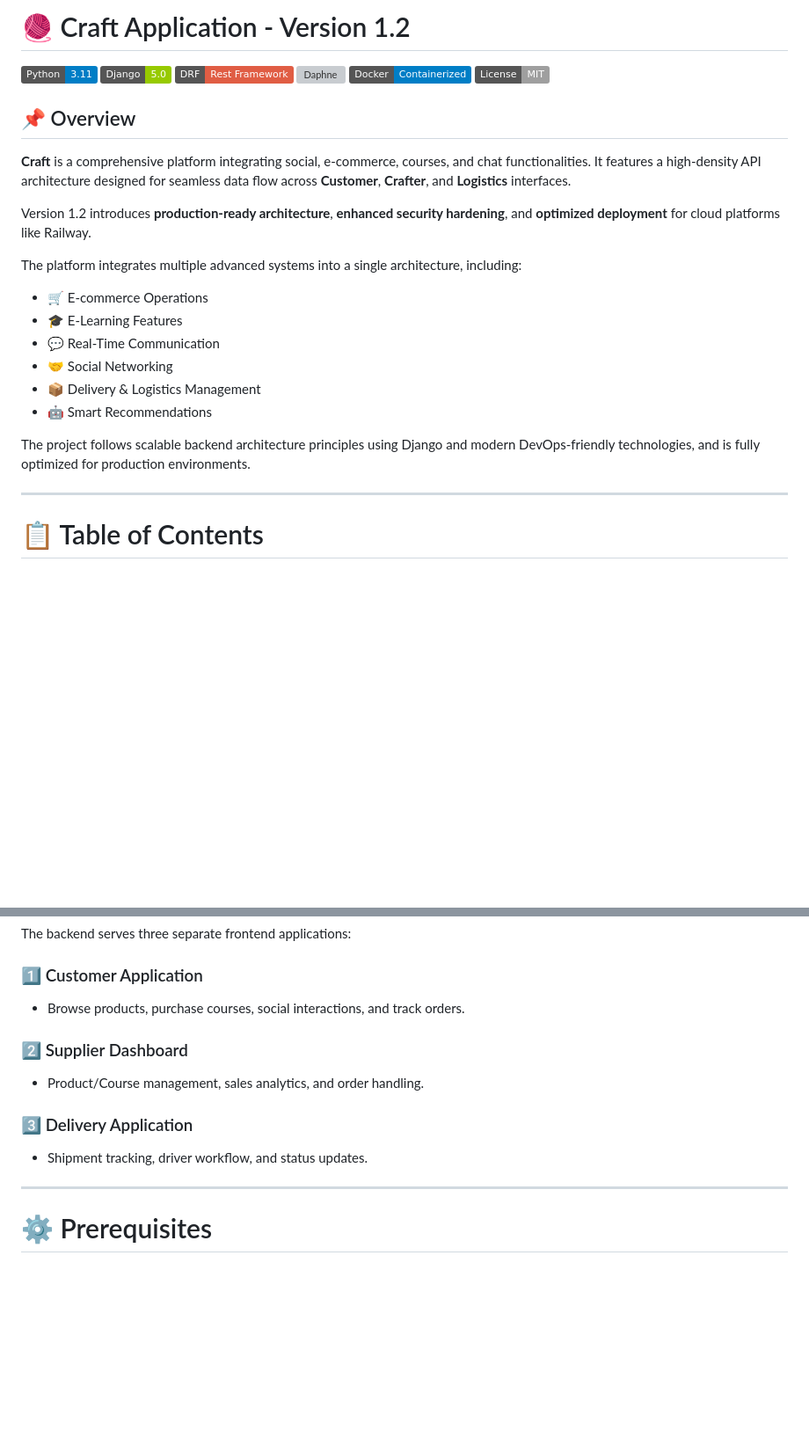
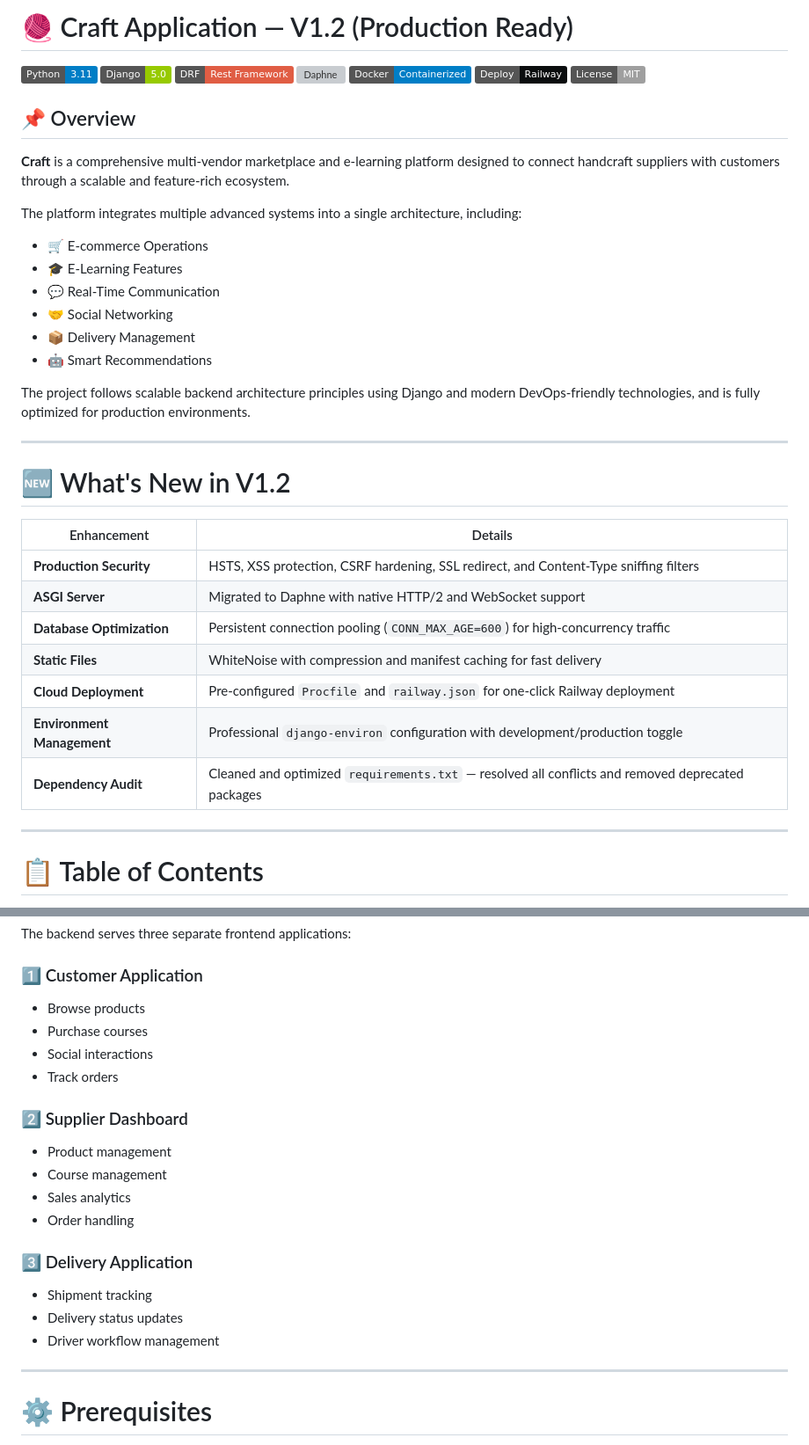
Before and after one commit to Waleeddarwesh/Craft-v1.2, a Markdown page: README.md, 2 parts joined by grey strips. Shown at 88% size. Drawn GitHub-style; badges without logos; blank space fills up the shorter version; grey boxes are pictures that could not be loaded.

```diff
--- a/README.md
+++ b/README.md
@@ -1,17 +1,16 @@
-# 🧶 Craft Application - Version 1.2
+# 🧶 Craft Application — V1.2 (Production Ready)
 
 ![Python](https://img.shields.io/badge/Python-3.11-blue)
 ![Django](https://img.shields.io/badge/Django-5.0-green)
 ![DRF](https://img.shields.io/badge/DRF-Rest_Framework-red)
 ![Daphne](https://img.shields.io/badge/Server-Daphne_HTTP%2F2-blueviolet)
 ![Docker](https://img.shields.io/badge/Docker-Containerized-blue)
+![Railway](https://img.shields.io/badge/Deploy-Railway-0B0D0E)
 ![License](https://img.shields.io/badge/License-MIT-lightgrey)
 
 ## 📌 Overview
 
-**Craft** is a comprehensive platform integrating social, e-commerce, courses, and chat functionalities. It features a high-density API architecture designed for seamless data flow across **Customer**, **Crafter**, and **Logistics** interfaces.
-
-Version 1.2 introduces **production-ready architecture**, **enhanced security hardening**, and **optimized deployment** for cloud platforms like Railway.
+**Craft** is a comprehensive multi-vendor marketplace and e-learning platform designed to connect handcraft suppliers with customers through a scalable and feature-rich ecosystem.
 
 The platform integrates multiple advanced systems into a single architecture, including:
 
@@ -19,10 +18,24 @@ The platform integrates multiple advanced systems into a single architecture, in
 - 🎓 E-Learning Features
 - 💬 Real-Time Communication
 - 🤝 Social Networking
-- 📦 Delivery & Logistics Management
+- 📦 Delivery Management
 - 🤖 Smart Recommendations
 
 The project follows scalable backend architecture principles using Django and modern DevOps-friendly technologies, and is fully optimized for production environments.
+
+---
+
+# 🆕 What's New in V1.2
+
+| Enhancement | Details |
+|---|---|
+| **Production Security** | HSTS, XSS protection, CSRF hardening, SSL redirect, and Content-Type sniffing filters |
+| **ASGI Server** | Migrated to Daphne with native HTTP/2 and WebSocket support |
+| **Database Optimization** | Persistent connection pooling (`CONN_MAX_AGE=600`) for high-concurrency traffic |
+| **Static Files** | WhiteNoise with compression and manifest caching for fast delivery |
+| **Cloud Deployment** | Pre-configured `Procfile` and `railway.json` for one-click Railway deployment |
+| **Environment Management** | Professional `django-environ` configuration with development/production toggle |
+| **Dependency Audit** | Cleaned and optimized `requirements.txt` — resolved all conflicts and removed deprecated packages |
 
 ---
 
@@ -105,13 +118,21 @@ The project follows scalable backend architecture principles using Django and mo
 The backend serves three separate frontend applications:
 
 ### 1️⃣ Customer Application
-- Browse products, purchase courses, social interactions, and track orders.
+- Browse products
+- Purchase courses
+- Social interactions
+- Track orders
 
 ### 2️⃣ Supplier Dashboard
-- Product/Course management, sales analytics, and order handling.
+- Product management
+- Course management
+- Sales analytics
+- Order handling
 
 ### 3️⃣ Delivery Application
-- Shipment tracking, driver workflow, and status updates.
+- Shipment tracking
+- Delivery status updates
+- Driver workflow management
 
 ---
 
```
Also changed, not shown: other parts of README.md (+86 -13 lines).
